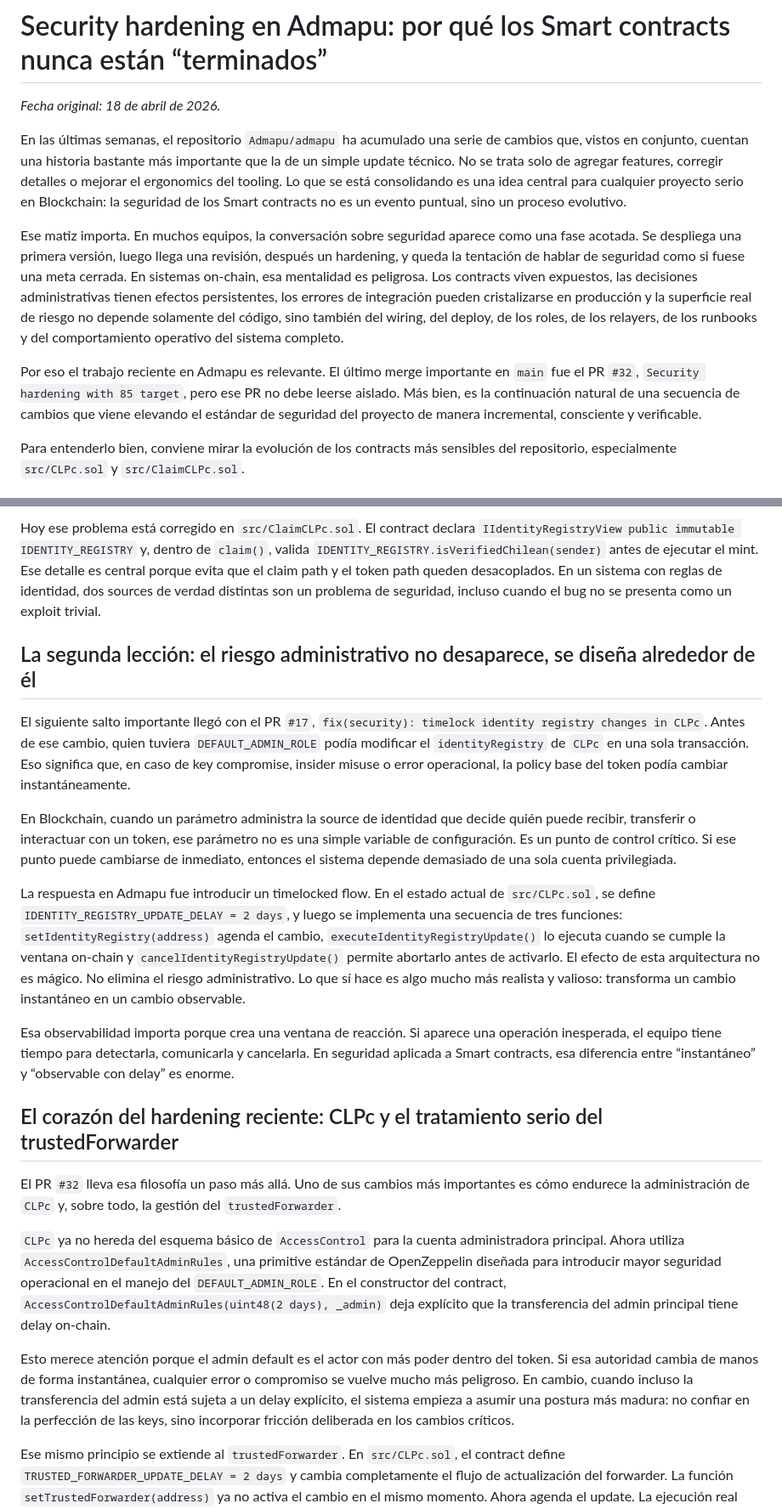
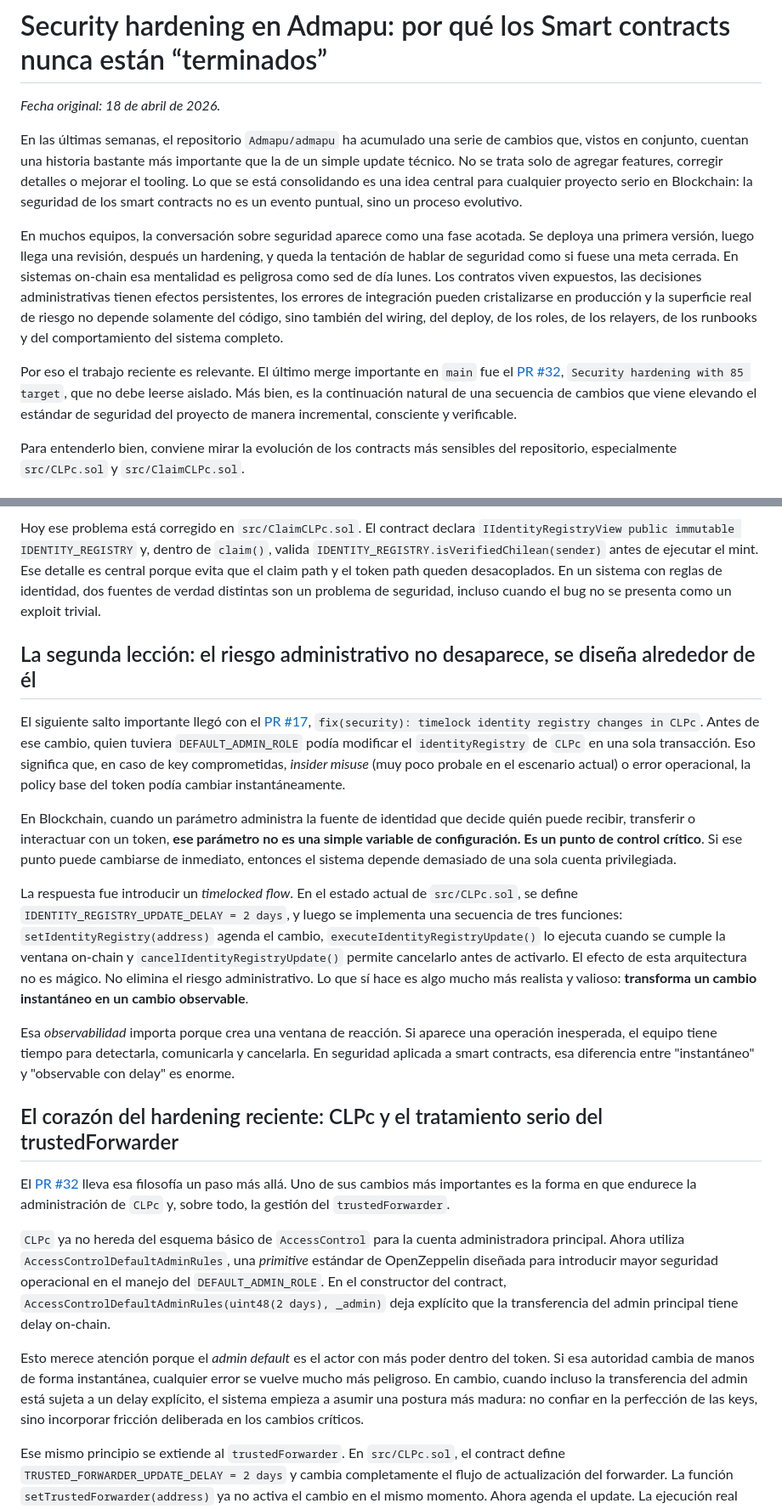
Before and after one commit to Admapu/web, a Markdown page: public/posts/security-hardening-smart-contracts-admapu.md, 2 parts joined by grey strips. Shown at 85% size. Rendered like a GitHub page.

```diff
--- a/public/posts/security-hardening-smart-contracts-admapu.md
+++ b/public/posts/security-hardening-smart-contracts-admapu.md
@@ -2,11 +2,11 @@
 
 _Fecha original: 18 de abril de 2026._
 
-En las últimas semanas, el repositorio `Admapu/admapu` ha acumulado una serie de cambios que, vistos en conjunto, cuentan una historia bastante más importante que la de un simple update técnico. No se trata solo de agregar features, corregir detalles o mejorar el ergonomics del tooling. Lo que se está consolidando es una idea central para cualquier proyecto serio en Blockchain: la seguridad de los Smart contracts no es un evento puntual, sino un proceso evolutivo.
+En las últimas semanas, el repositorio `Admapu/admapu` ha acumulado una serie de cambios que, vistos en conjunto, cuentan una historia bastante más importante que la de un simple update técnico. No se trata solo de agregar features, corregir detalles o mejorar el tooling. Lo que se está consolidando es una idea central para cualquier proyecto serio en Blockchain: la seguridad de los smart contracts no es un evento puntual, sino un proceso evolutivo.
 
-Ese matiz importa. En muchos equipos, la conversación sobre seguridad aparece como una fase acotada. Se despliega una primera versión, luego llega una revisión, después un hardening, y queda la tentación de hablar de seguridad como si fuese una meta cerrada. En sistemas on-chain, esa mentalidad es peligrosa. Los contracts viven expuestos, las decisiones administrativas tienen efectos persistentes, los errores de integración pueden cristalizarse en producción y la superficie real de riesgo no depende solamente del código, sino también del wiring, del deploy, de los roles, de los relayers, de los runbooks y del comportamiento operativo del sistema completo.
+En muchos equipos, la conversación sobre seguridad aparece como una fase acotada. Se deploya una primera versión, luego llega una revisión, después un hardening, y queda la tentación de hablar de seguridad como si fuese una meta cerrada. En sistemas on-chain esa mentalidad es peligrosa como sed de día lunes. Los contratos viven expuestos, las decisiones administrativas tienen efectos persistentes, los errores de integración pueden cristalizarse en producción y la superficie real de riesgo no depende solamente del código, sino también del wiring, del deploy, de los roles, de los relayers, de los runbooks y del comportamiento del sistema completo.
 
-Por eso el trabajo reciente en Admapu es relevante. El último merge importante en `main` fue el PR `#32`, `Security hardening with 85 target`, pero ese PR no debe leerse aislado. Más bien, es la continuación natural de una secuencia de cambios que viene elevando el estándar de seguridad del proyecto de manera incremental, consciente y verificable.
+Por eso el trabajo reciente es relevante. El último merge importante en `main` fue el [PR #32](https://github.com/Admapu/admapu/pull/32), `Security hardening with 85 target`, que no debe leerse aislado. Más bien, es la continuación natural de una secuencia de cambios que viene elevando el estándar de seguridad del proyecto de manera incremental, consciente y verificable.
 
 Para entenderlo bien, conviene mirar la evolución de los contracts más sensibles del repositorio, especialmente `src/CLPc.sol` y `src/ClaimCLPc.sol`.
 
@@ -20,23 +20,23 @@ Esa misma lógica reapareció después en el PR `#16`, `fix(security): align Cla
 
-Hoy ese problema está corregido en `src/ClaimCLPc.sol`. El contract declara `IIdentityRegistryView public immutable IDENTITY_REGISTRY` y, dentro de `claim()`, valida `IDENTITY_REGISTRY.isVerifiedChilean(sender)` antes de ejecutar el mint. Ese detalle es central porque evita que el claim path y el token path queden desacoplados. En un sistema con reglas de identidad, dos sources de verdad distintas son un problema de seguridad, incluso cuando el bug no se presenta como un exploit trivial.
+Hoy ese problema está corregido en `src/ClaimCLPc.sol`. El contract declara `IIdentityRegistryView public immutable IDENTITY_REGISTRY` y, dentro de `claim()`, valida `IDENTITY_REGISTRY.isVerifiedChilean(sender)` antes de ejecutar el mint. Ese detalle es central porque evita que el claim path y el token path queden desacoplados. En un sistema con reglas de identidad, dos fuentes de verdad distintas son un problema de seguridad, incluso cuando el bug no se presenta como un exploit trivial.
 
 ## La segunda lección: el riesgo administrativo no desaparece, se diseña alrededor de él
 
-El siguiente salto importante llegó con el PR `#17`, `fix(security): timelock identity registry changes in CLPc`. Antes de ese cambio, quien tuviera `DEFAULT_ADMIN_ROLE` podía modificar el `identityRegistry` de `CLPc` en una sola transacción. Eso significa que, en caso de key compromise, insider misuse o error operacional, la policy base del token podía cambiar instantáneamente.
+El siguiente salto importante llegó con el [PR #17](https://github.com/Admapu/admapu/pull/17), `fix(security): timelock identity registry changes in CLPc`. Antes de ese cambio, quien tuviera `DEFAULT_ADMIN_ROLE` podía modificar el `identityRegistry` de `CLPc` en una sola transacción. Eso significa que, en caso de key comprometidas, _insider misuse_ (muy poco probale en el escenario actual) o error operacional, la policy base del token podía cambiar instantáneamente.
 
-En Blockchain, cuando un parámetro administra la source de identidad que decide quién puede recibir, transferir o interactuar con un token, ese parámetro no es una simple variable de configuración. Es un punto de control crítico. Si ese punto puede cambiarse de inmediato, entonces el sistema depende demasiado de una sola cuenta privilegiada.
+En Blockchain, cuando un parámetro administra la fuente de identidad que decide quién puede recibir, transferir o interactuar con un token, **ese parámetro no es una simple variable de configuración. Es un punto de control crítico**. Si ese punto puede cambiarse de inmediato, entonces el sistema depende demasiado de una sola cuenta privilegiada.
 
-La respuesta en Admapu fue introducir un timelocked flow. En el estado actual de `src/CLPc.sol`, se define `IDENTITY_REGISTRY_UPDATE_DELAY = 2 days`, y luego se implementa una secuencia de tres funciones: `setIdentityRegistry(address)` agenda el cambio, `executeIdentityRegistryUpdate()` lo ejecuta cuando se cumple la ventana on-chain y `cancelIdentityRegistryUpdate()` permite abortarlo antes de activarlo. El efecto de esta arquitectura no es mágico. No elimina el riesgo administrativo. Lo que sí hace es algo mucho más realista y valioso: transforma un cambio instantáneo en un cambio observable.
+La respuesta fue introducir un _timelocked flow_. En el estado actual de `src/CLPc.sol`, se define `IDENTITY_REGISTRY_UPDATE_DELAY = 2 days`, y luego se implementa una secuencia de tres funciones: `setIdentityRegistry(address)` agenda el cambio, `executeIdentityRegistryUpdate()` lo ejecuta cuando se cumple la ventana on-chain y `cancelIdentityRegistryUpdate()` permite cancelarlo antes de activarlo. El efecto de esta arquitectura no es mágico. No elimina el riesgo administrativo. Lo que sí hace es algo mucho más realista y valioso: **transforma un cambio instantáneo en un cambio observable**.
 
-Esa observabilidad importa porque crea una ventana de reacción. Si aparece una operación inesperada, el equipo tiene tiempo para detectarla, comunicarla y cancelarla. En seguridad aplicada a Smart contracts, esa diferencia entre “instantáneo” y “observable con delay” es enorme.
+Esa _observabilidad_ importa porque crea una ventana de reacción. Si aparece una operación inesperada, el equipo tiene tiempo para detectarla, comunicarla y cancelarla. En seguridad aplicada a smart contracts, esa diferencia entre "instantáneo" y "observable con delay" es enorme.
 
 ## El corazón del hardening reciente: CLPc y el tratamiento serio del trustedForwarder
 
-El PR `#32` lleva esa filosofía un paso más allá. Uno de sus cambios más importantes es cómo endurece la administración de `CLPc` y, sobre todo, la gestión del `trustedForwarder`.
+El [PR #32](https://github.com/Admapu/admapu/pull/32) lleva esa filosofía un paso más allá. Uno de sus cambios más importantes es la forma en que endurece la administración de `CLPc` y, sobre todo, la gestión del `trustedForwarder`.
 
-`CLPc` ya no hereda del esquema básico de `AccessControl` para la cuenta administradora principal. Ahora utiliza `AccessControlDefaultAdminRules`, una primitive estándar de OpenZeppelin diseñada para introducir mayor seguridad operacional en el manejo del `DEFAULT_ADMIN_ROLE`. En el constructor del contract, `AccessControlDefaultAdminRules(uint48(2 days), _admin)` deja explícito que la transferencia del admin principal tiene delay on-chain.
+`CLPc` ya no hereda del esquema básico de `AccessControl` para la cuenta administradora principal. Ahora utiliza `AccessControlDefaultAdminRules`, una _primitive_ estándar de OpenZeppelin diseñada para introducir mayor seguridad operacional en el manejo del `DEFAULT_ADMIN_ROLE`. En el constructor del contract, `AccessControlDefaultAdminRules(uint48(2 days), _admin)` deja explícito que la transferencia del admin principal tiene delay on-chain.
 
-Esto merece atención porque el admin default es el actor con más poder dentro del token. Si esa autoridad cambia de manos de forma instantánea, cualquier error o compromiso se vuelve mucho más peligroso. En cambio, cuando incluso la transferencia del admin está sujeta a un delay explícito, el sistema empieza a asumir una postura más madura: no confiar en la perfección de las keys, sino incorporar fricción deliberada en los cambios críticos.
+Esto merece atención porque el _admin default_ es el actor con más poder dentro del token. Si esa autoridad cambia de manos de forma instantánea, cualquier error se vuelve mucho más peligroso. En cambio, cuando incluso la transferencia del admin está sujeta a un delay explícito, el sistema empieza a asumir una postura más madura: no confiar en la perfección de las keys, sino incorporar fricción deliberada en los cambios críticos.
 
 Ese mismo principio se extiende al `trustedForwarder`. En `src/CLPc.sol`, el contract define `TRUSTED_FORWARDER_UPDATE_DELAY = 2 days` y cambia completamente el flujo de actualización del forwarder. La función `setTrustedForwarder(address)` ya no activa el cambio en el mismo momento. Ahora agenda el update. La ejecución real queda separada en `executeTrustedForwarderUpdate()`, y además existe `cancelTrustedForwarderUpdate()` para revertir la operación antes de que se vuelva efectiva.
 
```
Also changed, not shown: other parts of public/posts/security-hardening-smart-contracts-admapu.md (+3 -3 lines).
